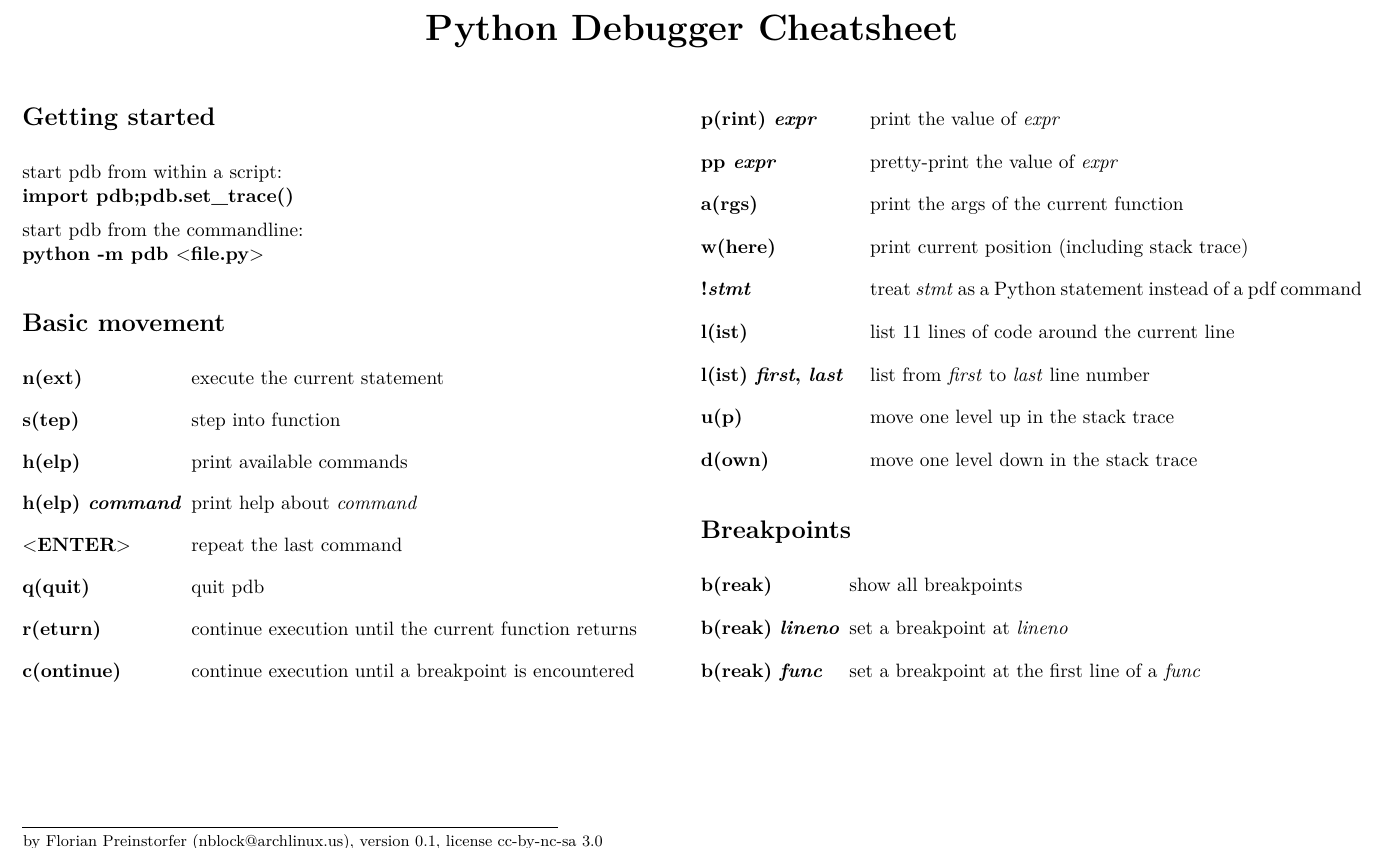
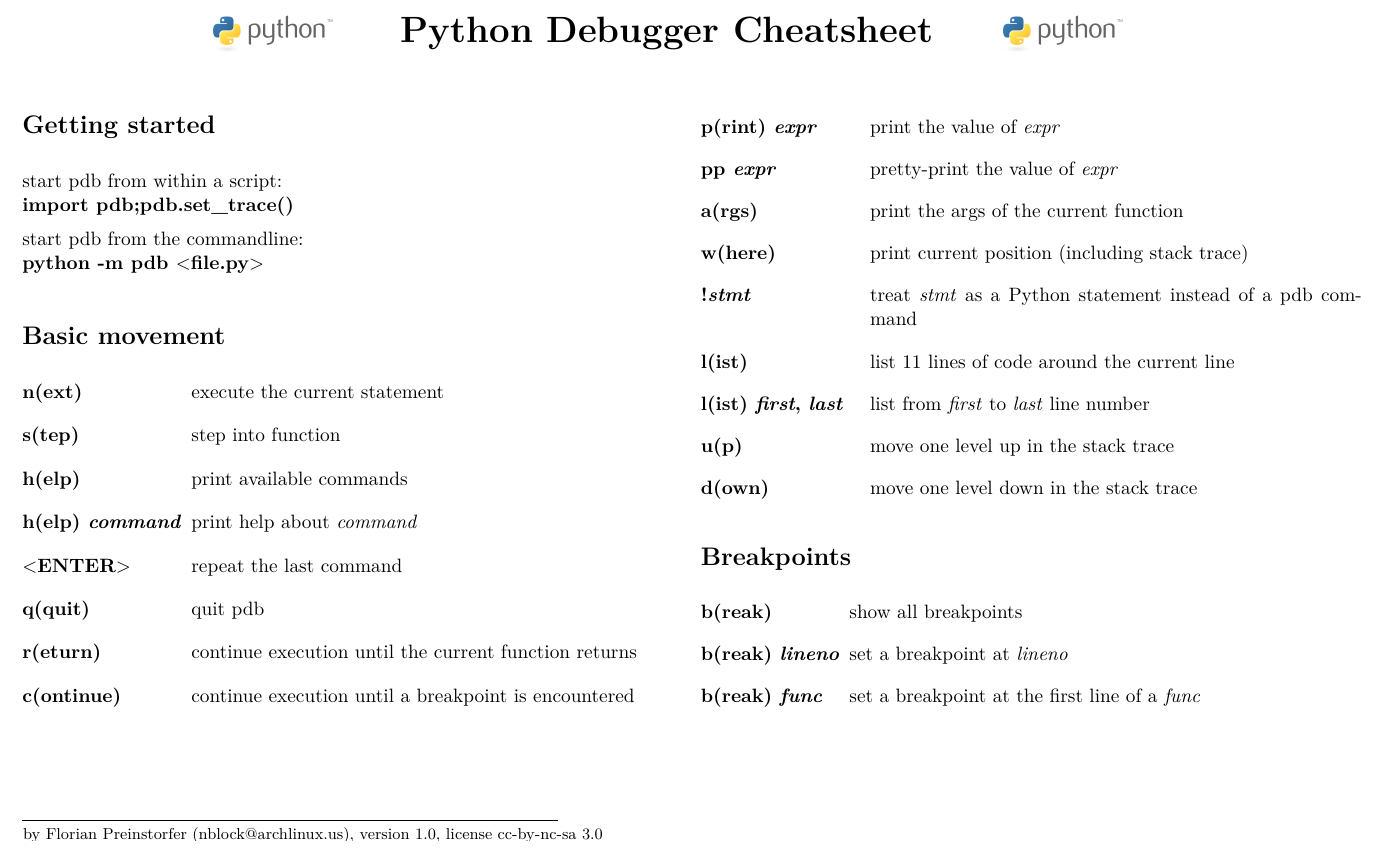
Before and after one commit to nblock/pdb-cheatsheet, a LaTeX document (pdb-cheatsheet.tex): part of the page, cut so that both start at the same text. Compiled offline with pdfLaTeX.

Commit message:
fixes+logo added

```diff
--- a/pdb-cheatsheet.tex
+++ b/pdb-cheatsheet.tex
@@ -17,11 +17,11 @@
 \usepackage[cm]{fullpage}
 \usepackage{multicol}
 \usepackage[hang,flushmargin]{footmisc}
-\usepackage{datetime}
+\usepackage{graphicx}
 
 %custom commands and config
 \newcommand{\theauthor}{Florian Preinstorfer (\href{mailto:nblock@archlinux.us}{nblock@archlinux.us})}
-\newcommand{\theversion}{0.1}
+\newcommand{\theversion}{1.0}
 \newcommand{\keystroke}[1]{$<$#1$>$}
 \parindent=0cm
 \parskip=2mm
@@ -36,7 +36,15 @@
 
 \begin{document}
   \begin{center}
-    \huge \bfseries Python Debugger Cheatsheet\\
+    \begin{minipage}[c]{0.15\textwidth}
+      \includegraphics[width=3cm]{python-logo}
+    \end{minipage}
+    \begin{minipage}[c]{0.43\textwidth}
+      \huge \bfseries Python Debugger Cheatsheet
+    \end{minipage}
+    \begin{minipage}[r]{0.15\textwidth}
+      \includegraphics[width=3cm]{python-logo}
+    \end{minipage}
     \vspace{1cm}
   \end{center}
 
@@ -65,7 +73,7 @@
         \item[a(rgs)] print the args of the current function
         \item[w(here)] print current position (including stack trace)
 
-        \item[!\textit{stmt}] treat \textit{stmt} as a Python statement instead of a pdf command
+        \item[!\textit{stmt}] treat \textit{stmt} as a Python statement instead of a pdb command
 
         \item[l(ist)] list 11 lines of code around the current line
         \item[l(ist) \textit{first}, \textit{last}] list from \textit{first} to \textit{last} line number
```
Also changed, not shown: python-logo.png (added).
